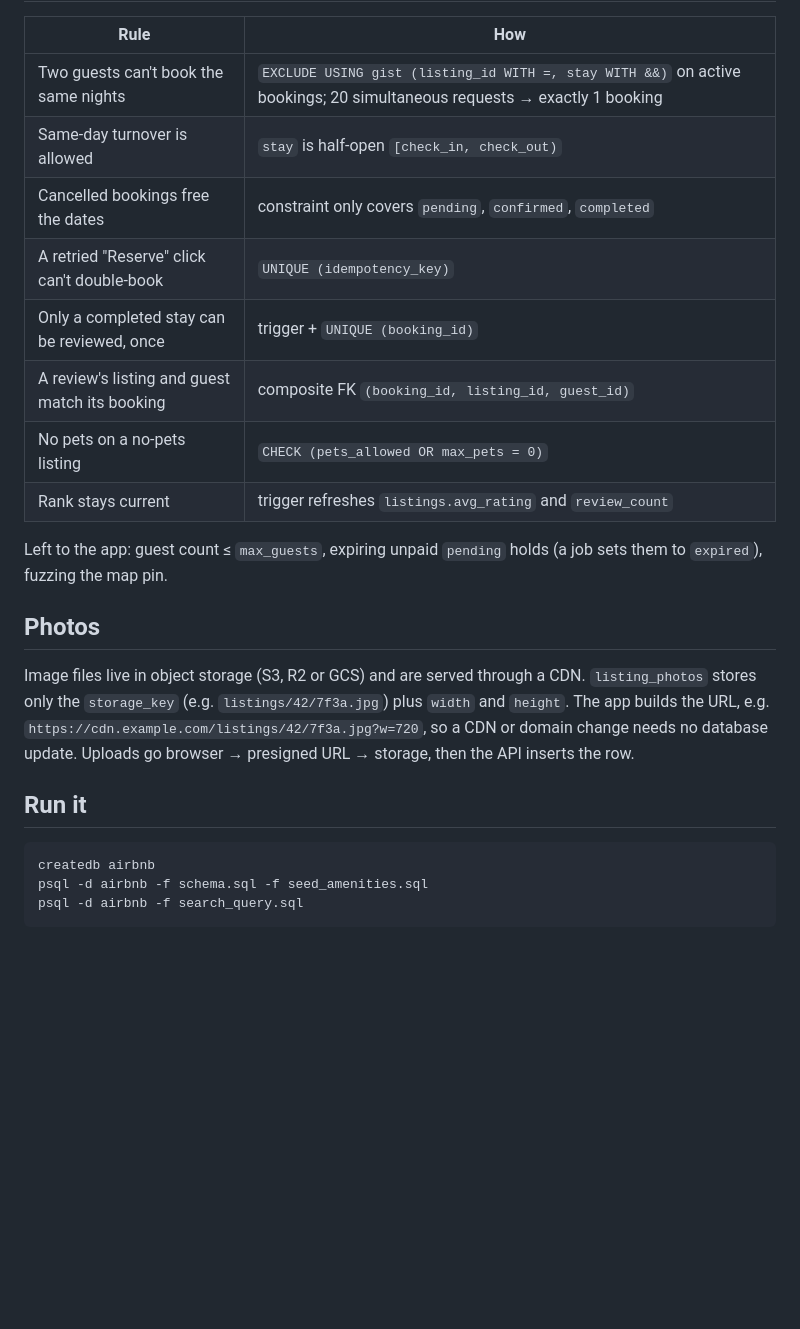
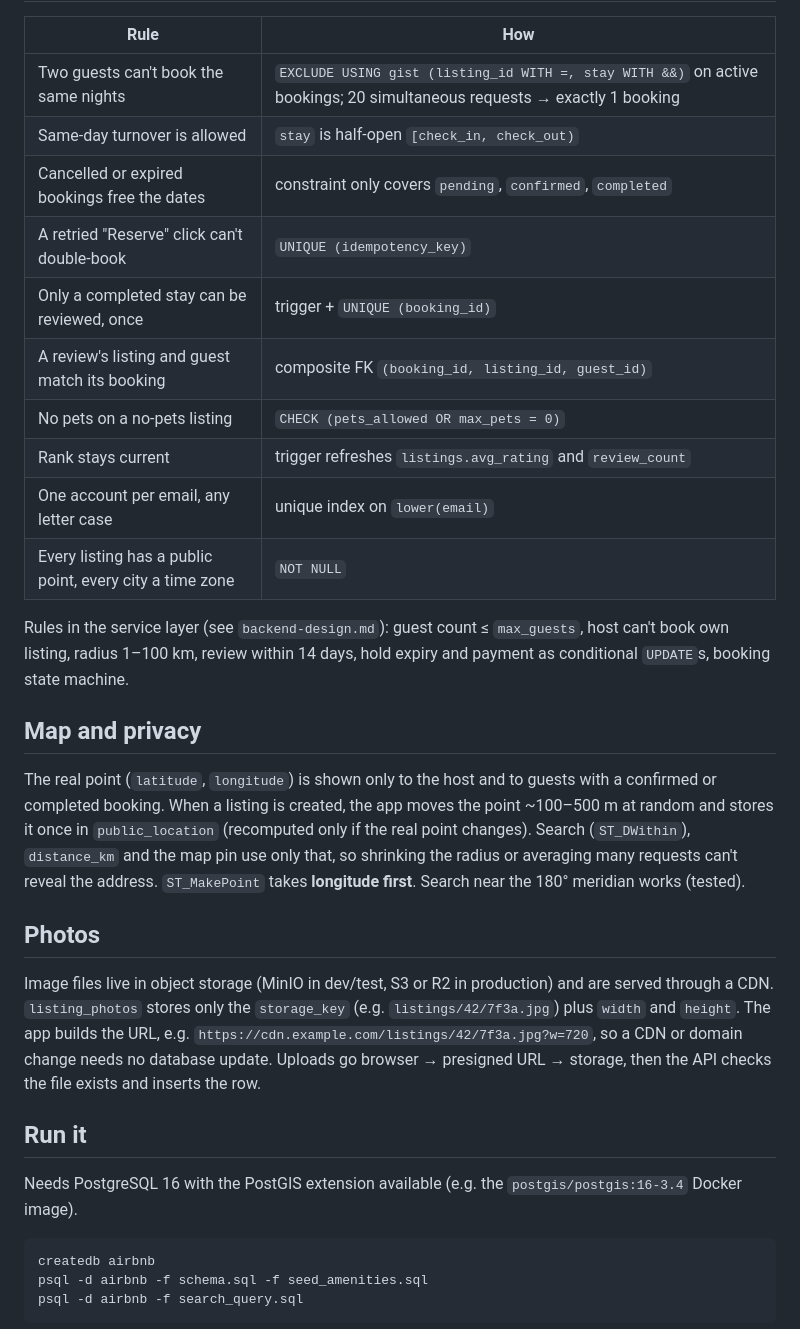
Before and after one commit to zianazari/Caravansara, a Markdown page: db/README.md, the part around one of its changes. Rendered like a GitHub page; blank space fills up the shorter version.

````diff
--- a/db/README.md
+++ b/db/README.md
@@ -20,20 +34,36 @@ Decisions (Oct 30, 2026): **rank** = star rating · **comments** = review text o
 | --- | --- |
 | Two guests can't book the same nights | `EXCLUDE USING gist (listing_id WITH =, stay WITH &&)` on active bookings; 20 simultaneous requests → exactly 1 booking |
 | Same-day turnover is allowed | `stay` is half-open `[check_in, check_out)` |
-| Cancelled bookings free the dates | constraint only covers `pending`, `confirmed`, `completed` |
+| Cancelled or expired bookings free the dates | constraint only covers `pending`, `confirmed`, `completed` |
 | A retried "Reserve" click can't double-book | `UNIQUE (idempotency_key)` |
 | Only a completed stay can be reviewed, once | trigger + `UNIQUE (booking_id)` |
 | A review's listing and guest match its booking | composite FK `(booking_id, listing_id, guest_id)` |
 | No pets on a no-pets listing | `CHECK (pets_allowed OR max_pets = 0)` |
 | Rank stays current | trigger refreshes `listings.avg_rating` and `review_count` |
+| One account per email, any letter case | unique index on `lower(email)` |
+| Every listing has a public point, every city a time zone | `NOT NULL` |
 
-Left to the app: guest count ≤ `max_guests`, expiring unpaid `pending` holds (a job sets them to `expired`), fuzzing the map pin.
+Rules in the service layer (see `backend-design.md`): guest count ≤ `max_guests`, host can't book own listing,
+radius 1–100 km, review within 14 days, hold expiry and payment as conditional `UPDATE`s, booking state machine.
+
+## Map and privacy
+
+The real point (`latitude`, `longitude`) is shown only to the host and to guests with a confirmed or completed booking.
+When a listing is created, the app moves the point ~100–500 m at random and stores it once in `public_location`
+(recomputed only if the real point changes). Search (`ST_DWithin`), `distance_km` and the map pin use only that,
+so shrinking the radius or averaging many requests can't reveal the address. `ST_MakePoint` takes **longitude first**.
+Search near the 180° meridian works (tested).
 
 ## Photos
 
-Image files live in object storage (S3, R2 or GCS) and are served through a CDN. `listing_photos` stores only the `storage_key` (e.g. `listings/42/7f3a.jpg`) plus `width` and `height`. The app builds the URL, e.g. `https://cdn.example.com/listings/42/7f3a.jpg?w=720`, so a CDN or domain change needs no database update. Uploads go browser → presigned URL → storage, then the API inserts the row.
+Image files live in object storage (MinIO in dev/test, S3 or R2 in production) and are served through a CDN.
+`listing_photos` stores only the `storage_key` (e.g. `listings/42/7f3a.jpg`) plus `width` and `height`. The app builds
+the URL, e.g. `https://cdn.example.com/listings/42/7f3a.jpg?w=720`, so a CDN or domain change needs no database update.
+Uploads go browser → presigned URL → storage, then the API checks the file exists and inserts the row.
 
 ## Run it
+
+Needs PostgreSQL 16 with the PostGIS extension available (e.g. the `postgis/postgis:16-3.4` Docker image).
 
 ```bash
 createdb airbnb
````
Also changed, not shown: other parts of db/README.md (+39 -7 lines), db/erd.png, 4 other files.
